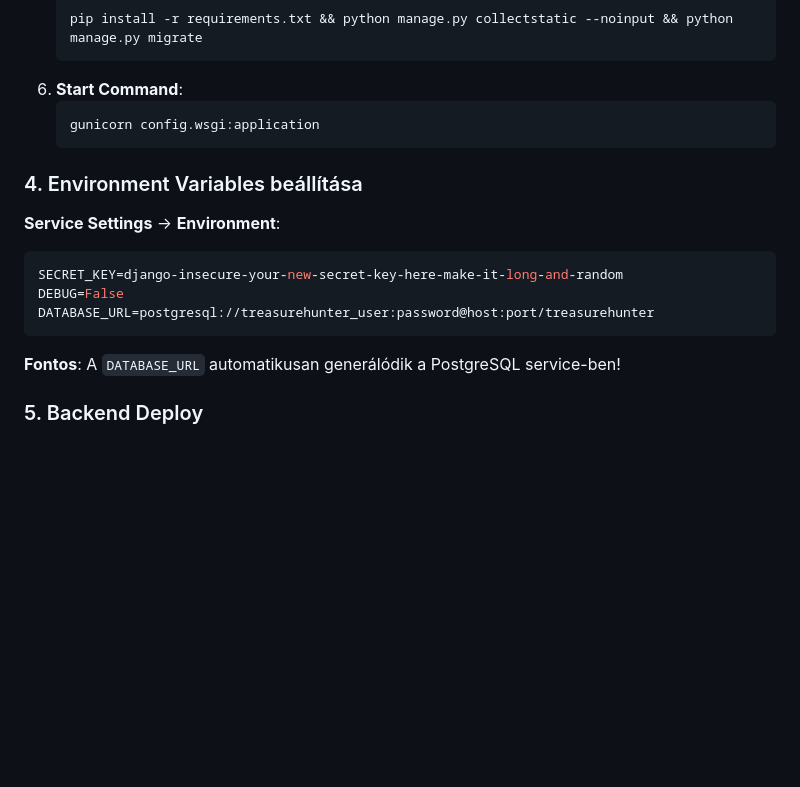
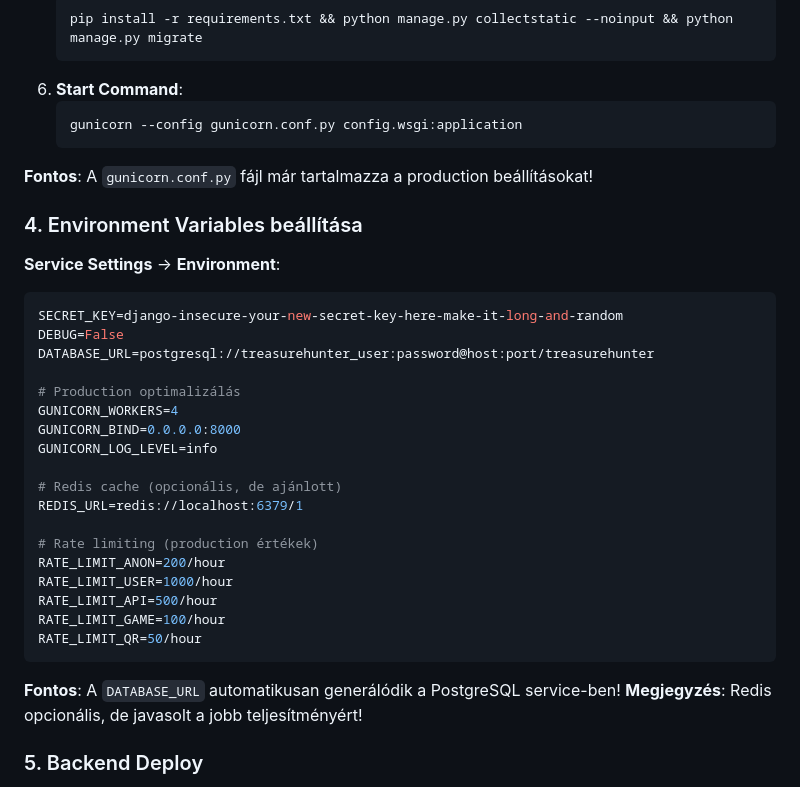
Before and after one commit to Tibi81/TreasureHunter, a Markdown page: GITHUB_TO_RENDER_GUIDE.md, the part around the change printed below. GitHub-like rendering; blank space fills up the shorter version.

````diff
--- a/GITHUB_TO_RENDER_GUIDE.md
+++ b/GITHUB_TO_RENDER_GUIDE.md
@@ -57,8 +57,10 @@ git push -u origin main
    ```
 6. **Start Command**:
    ```bash
-   gunicorn config.wsgi:application
+   gunicorn --config gunicorn.conf.py config.wsgi:application
    ```
+
+**Fontos**: A `gunicorn.conf.py` fájl már tartalmazza a production beállításokat!
 
 ### 4. Environment Variables beállítása
 
@@ -68,9 +70,25 @@ git push -u origin main
 SECRET_KEY=django-insecure-your-new-secret-key-here-make-it-long-and-random
 DEBUG=False
 DATABASE_URL=postgresql://treasurehunter_user:password@host:port/treasurehunter
+
+# Production optimalizálás
+GUNICORN_WORKERS=4
+GUNICORN_BIND=0.0.0.0:8000
+GUNICORN_LOG_LEVEL=info
+
+# Redis cache (opcionális, de ajánlott)
+REDIS_URL=redis://localhost:6379/1
+
+# Rate limiting (production értékek)
+RATE_LIMIT_ANON=200/hour
+RATE_LIMIT_USER=1000/hour
+RATE_LIMIT_API=500/hour
+RATE_LIMIT_GAME=100/hour
+RATE_LIMIT_QR=50/hour
 ```
 
 **Fontos**: A `DATABASE_URL` automatikusan generálódik a PostgreSQL service-ben!
+**Megjegyzés**: Redis opcionális, de javasolt a jobb teljesítményért!
 
 ### 5. Backend Deploy
 
````
Also changed, not shown: other parts of GITHUB_TO_RENDER_GUIDE.md (+82 -8 lines).
